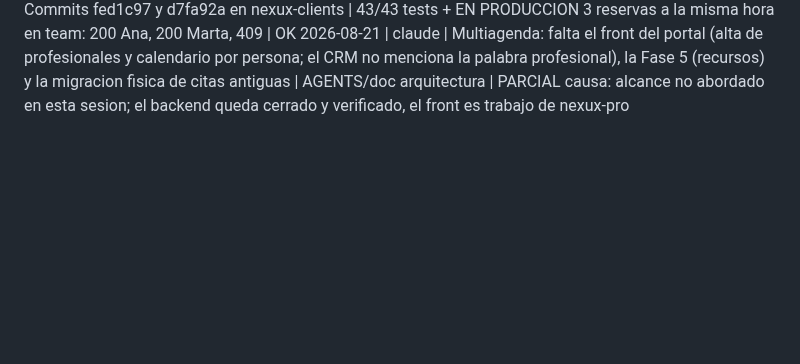
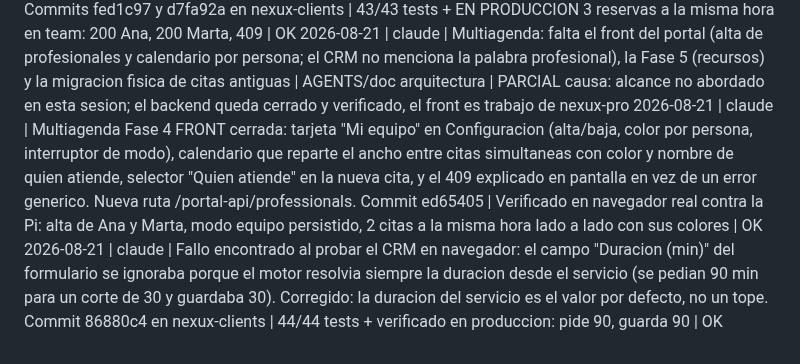
Before and after one commit to Rickyman42/nexux-pro, a Markdown page: progress/REGISTRO.md, the part around the change. GitHub-like rendering; blank space fills up the shorter version.

Commit message:
docs: registro del front del portal y del fallo de duracion

```diff
--- a/progress/REGISTRO.md
+++ b/progress/REGISTRO.md
@@ -70,3 +70,5 @@ La evidencia completa va además a ~/nexus-brain/quality-ledger.md. Aquí solo e
 2026-08-21 | claude | Multiagenda Fases 3 y 4 (backend) CERRADAS. Disponibilidad por profesional en el motor y conectada a WhatsApp/Telegram con fallback. Resuelto el bloqueante: en normalizeConfig la clave inglesa manda sobre el alias espanol (antes ganaba el ultimo y se habrian ofrecido huecos de sabado tarde en un salon que cierra a las 14:00). Corregidos 2 fallos reales: lunch_open/lunch_close no se convertian en breaks (nexux-demo-mostoles ofrecia citas dentro de su parada de comida) y nexux-empresa devolvia CERO huecos por tener el horario solo en espanol. Lara pregunta por profesional solo en mode team (4o campo opcional del token); en single el prompt queda identico. API del portal GET/POST /client/:id/professionals con validacion previa contra las citas reales. Commits fed1c97 y d7fa92a en nexux-clients | 43/43 tests + EN PRODUCCION 3 reservas a la misma hora en team: 200 Ana, 200 Marta, 409 | OK
 2026-08-21 | claude | Multiagenda: falta el front del portal (alta de profesionales y calendario por persona; el CRM no menciona la palabra profesional), la Fase 5 (recursos) y la migracion fisica de citas antiguas | AGENTS/doc arquitectura | PARCIAL
   causa: alcance no abordado en esta sesion; el backend queda cerrado y verificado, el front es trabajo de nexux-pro
+2026-08-21 | claude | Multiagenda Fase 4 FRONT cerrada: tarjeta "Mi equipo" en Configuracion (alta/baja, color por persona, interruptor de modo), calendario que reparte el ancho entre citas simultaneas con color y nombre de quien atiende, selector "Quien atiende" en la nueva cita, y el 409 explicado en pantalla en vez de un error generico. Nueva ruta /portal-api/professionals. Commit ed65405 | Verificado en navegador real contra la Pi: alta de Ana y Marta, modo equipo persistido, 2 citas a la misma hora lado a lado con sus colores | OK
+2026-08-21 | claude | Fallo encontrado al probar el CRM en navegador: el campo "Duracion (min)" del formulario se ignoraba porque el motor resolvia siempre la duracion desde el servicio (se pedian 90 min para un corte de 30 y guardaba 30). Corregido: la duracion del servicio es el valor por defecto, no un tope. Commit 86880c4 en nexux-clients | 44/44 tests + verificado en produccion: pide 90, guarda 90 | OK
```
